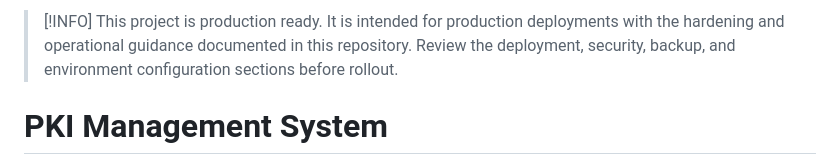
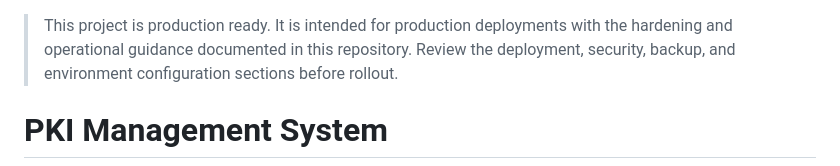
Before and after one commit to entr0-pi/pki-certificates, a Markdown page: README.md, the part around the change. GitHub-like rendering.

```diff
--- a/README.md
+++ b/README.md
@@ -1,4 +1,3 @@
-> [!INFO]
 > This project is production ready.
 > It is intended for production deployments with the hardening and operational guidance documented in this repository.
 > Review the deployment, security, backup, and environment configuration sections before rollout.
```
